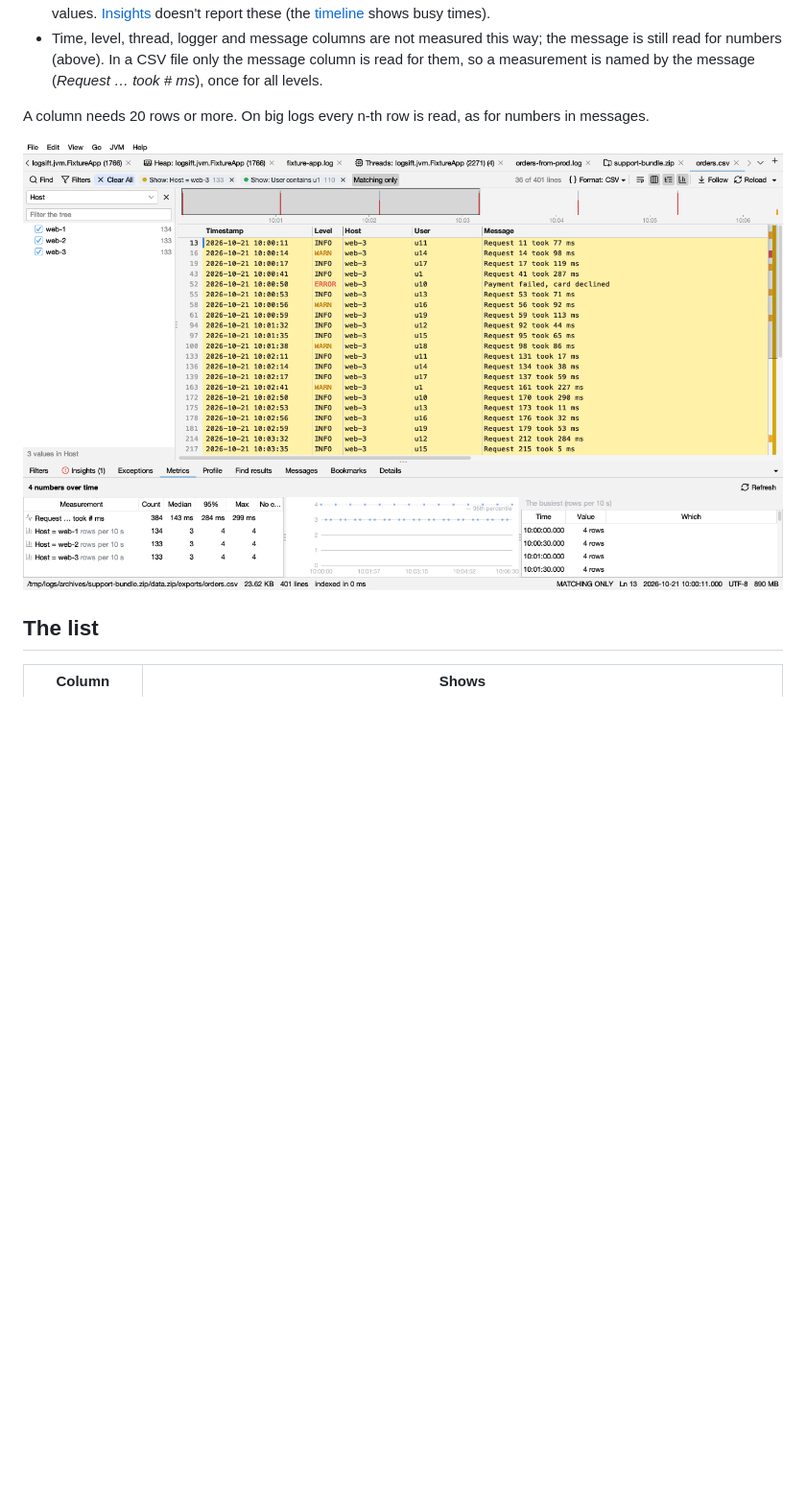
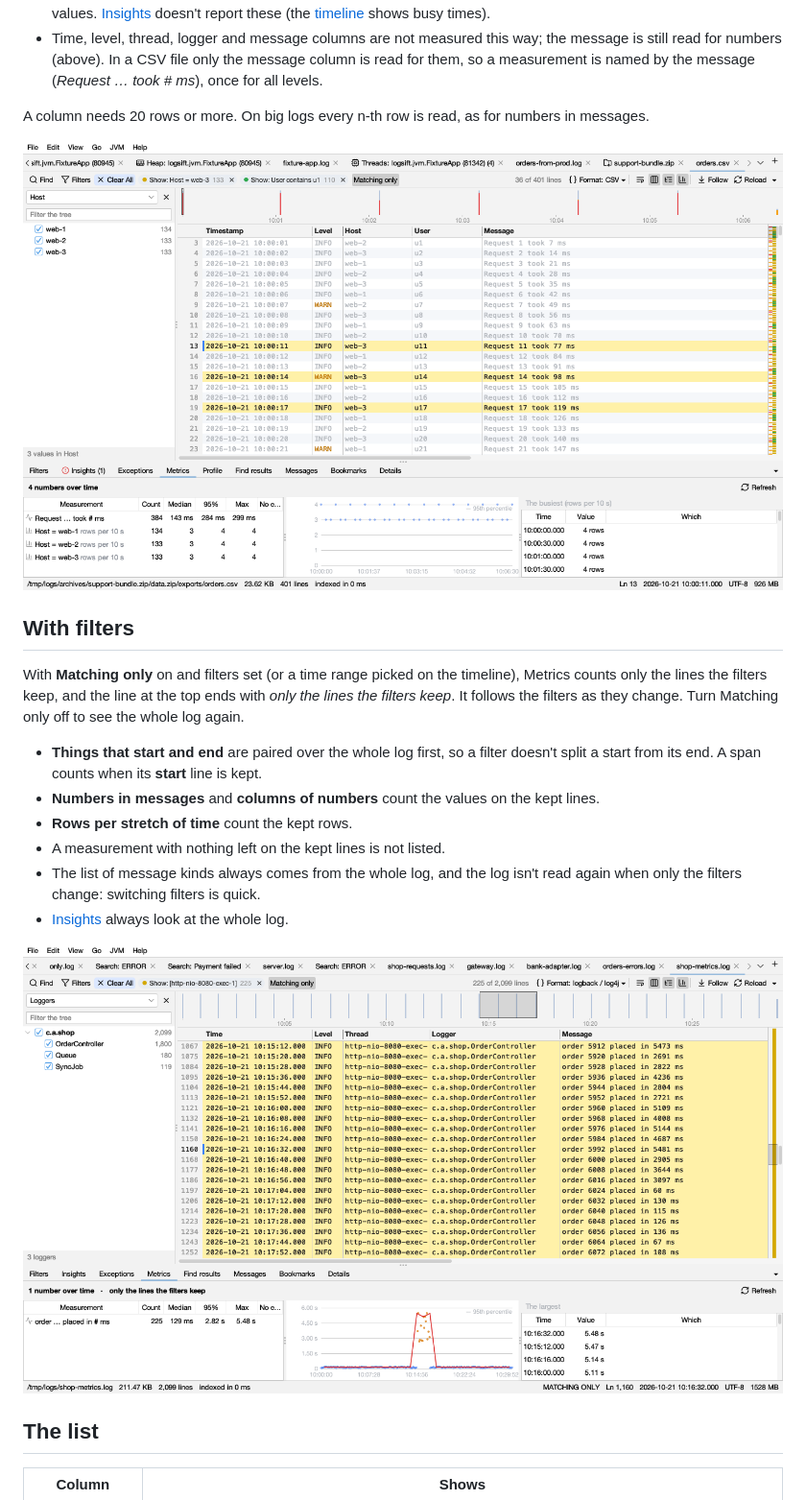
Before and after one commit to bdarwin/logsift, a Markdown page: docs/guide/metrics.md, the part around the change. Shown at 96% size. Rendered like a GitHub page; pictures changed too: docs/screenshots/csv-metrics.png, docs/screenshots/metrics-filtered.png (added); blank space fills up the shorter version.

```diff
--- a/docs/guide/metrics.md
+++ b/docs/guide/metrics.md
@@ -27,6 +27,19 @@ When a log has columns, its columns are measured too:
 A column needs 20 rows or more. On big logs every n-th row is read, as for numbers in messages.
 
 ![The Metrics of a CSV file: the numbers in its message column, and rows per 10 seconds for each host](../screenshots/csv-metrics.png)
+
+## With filters
+
+With **Matching only** on and filters set (or a time range picked on the timeline), Metrics counts only the lines the filters keep, and the line at the top ends with *only the lines the filters keep*. It follows the filters as they change. Turn Matching only off to see the whole log again.
+
+- **Things that start and end** are paired over the whole log first, so a filter doesn't split a start from its end. A span counts when its **start** line is kept.
+- **Numbers in messages** and **columns of numbers** count the values on the kept lines.
+- **Rows per stretch of time** count the kept rows.
+- A measurement with nothing left on the kept lines is not listed.
+- The list of message kinds always comes from the whole log, and the log isn't read again when only the filters change: switching filters is quick.
+- [Insights](insights.md) always look at the whole log.
+
+![Order times of one thread only: a filter on the thread, with Matching only](../screenshots/metrics-filtered.png)
 
 ## The list
 
```
Also changed, not shown: CHANGELOG.md (+1 -0 lines), 10 other files.
